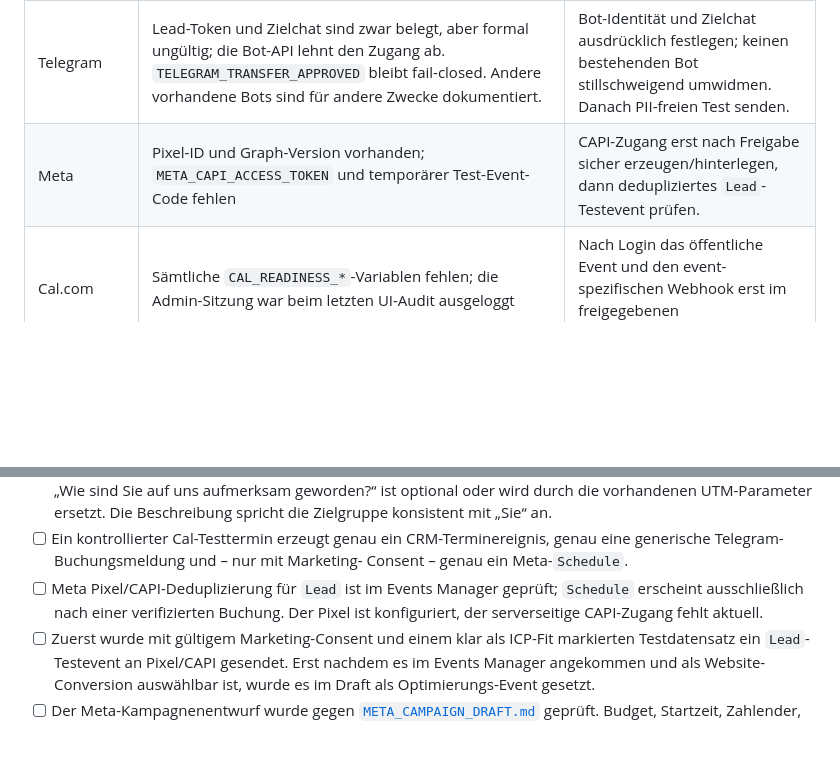
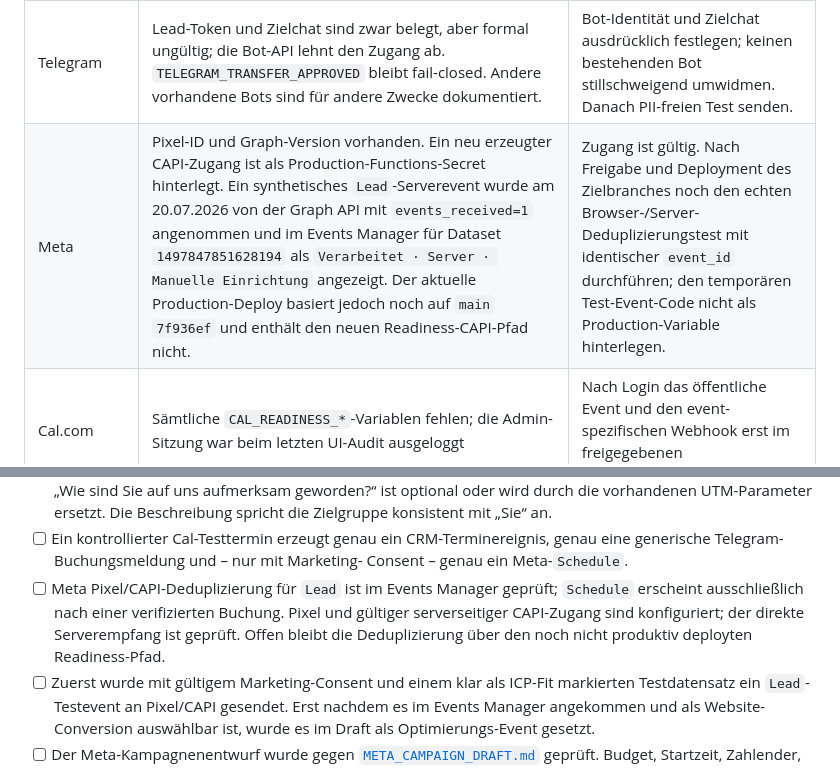
Before and after one commit to quualle/synclaro-ki-audit, a Markdown page: docs/LAUNCH_READINESS.md, 2 parts joined by grey strips. Drawn GitHub-style; blank space fills up the shorter version.

Commit message:
docs: record validated Meta CAPI access

```diff
--- a/docs/LAUNCH_READINESS.md
+++ b/docs/LAUNCH_READINESS.md
@@ -118,7 +118,7 @@ Send erhoben:
 | Core-Sicherheit | `SESSION_HMAC_SECRET`, `LEAD_SIGNING_SECRET`, `LEAD_RATE_LIMIT_SECRET` und `LEAD_IP_HASH_SALT` sind vorhanden, unterschreiten aber jeweils die geforderte Mindestlänge von 32 Zeichen | Vor Production vier neue, getrennte Werte sicher erzeugen und im Functions-Scope setzen. |
 | Supabase | URL vorhanden, aber weder `SUPABASE_SECRET_KEY` noch `SUPABASE_SERVICE_ROLE_KEY` im Production-Functions-Scope. Der read-only Live-Abgleich nennt `20260719050454` als jüngste angewandte Migration; die neue Endmigration `20260719060000` ist dort noch nicht registriert und liegt eindeutig danach. Eine isolierte Cloud-Testbranch würde im aktuellen Tarif reale Kosten auslösen. | Keine kostenpflichtige Branch wurde autonom erzeugt. Kostenfreigabe oder ausdrücklich gewählte Testalternative ist ein Geschäftsführer-Gate. |
 | Telegram | Lead-Token und Zielchat sind zwar belegt, aber formal ungültig; die Bot-API lehnt den Zugang ab. `TELEGRAM_TRANSFER_APPROVED` bleibt fail-closed. Andere vorhandene Bots sind für andere Zwecke dokumentiert. | Bot-Identität und Zielchat ausdrücklich festlegen; keinen bestehenden Bot stillschweigend umwidmen. Danach PII-freien Test senden. |
-| Meta | Pixel-ID und Graph-Version vorhanden; `META_CAPI_ACCESS_TOKEN` und temporärer Test-Event-Code fehlen | CAPI-Zugang erst nach Freigabe sicher erzeugen/hinterlegen, dann dedupliziertes `Lead`-Testevent prüfen. |
+| Meta | Pixel-ID und Graph-Version vorhanden. Ein neu erzeugter CAPI-Zugang ist als Production-Functions-Secret hinterlegt. Ein synthetisches `Lead`-Serverevent wurde am 20.07.2026 von der Graph API mit `events_received=1` angenommen und im Events Manager für Dataset `1497847851628194` als `Verarbeitet · Server · Manuelle Einrichtung` angezeigt. Der aktuelle Production-Deploy basiert jedoch noch auf `main` `7f936ef` und enthält den neuen Readiness-CAPI-Pfad nicht. | Zugang ist gültig. Nach Freigabe und Deployment des Zielbranches noch den echten Browser-/Server-Deduplizierungstest mit identischer `event_id` durchführen; den temporären Test-Event-Code nicht als Production-Variable hinterlegen. |
 | Cal.com | Sämtliche `CAL_READINESS_*`-Variablen fehlen; die Admin-Sitzung war beim letzten UI-Audit ausgeloggt | Nach Login das öffentliche Event und den event-spezifischen Webhook erst im freigegebenen Aktivierungsfenster ändern. |
 | OpenRouter | Dokumentierter Zugang vorhanden und read-only erfolgreich authentifiziert; adaptiver Laufzeitpfad ist ZDR-gebunden, fail-safe und mit Sessionpflicht sowie Netlify-Limits von 20 Fragen- und 6 Ergebnisaufrufen je 180 Sekunden pro IP/Domain geschützt | Nur im Deploy-Preview-Kontext aktivieren, echten Acht-Fragen-Lauf prüfen und vor Production zusätzlich eine harte Provider-Budgetgrenze sowie die rechtliche Transferfreigabe dokumentieren. |
 
@@ -272,8 +272,10 @@ Keiner dieser Punkte darf stillschweigend als erledigt behandelt werden.
   genau eine generische Telegram-Buchungsmeldung und – nur mit Marketing-
   Consent – genau ein Meta-`Schedule`.
 - [ ] Meta Pixel/CAPI-Deduplizierung für `Lead` ist im Events Manager geprüft;
-  `Schedule` erscheint ausschließlich nach einer verifizierten Buchung. Der
-  Pixel ist konfiguriert, der serverseitige CAPI-Zugang fehlt aktuell.
+  `Schedule` erscheint ausschließlich nach einer verifizierten Buchung. Pixel
+  und gültiger serverseitiger CAPI-Zugang sind konfiguriert; der direkte
+  Serverempfang ist geprüft. Offen bleibt die Deduplizierung über den noch
+  nicht produktiv deployten Readiness-Pfad.
 - [ ] Zuerst wurde mit gültigem Marketing-Consent und einem klar als ICP-Fit
   markierten Testdatensatz ein `Lead`-Testevent an Pixel/CAPI gesendet. Erst nachdem es im Events Manager
   angekommen und als Website-Conversion auswählbar ist, wurde es im Draft als
```
Also changed, not shown: other parts of docs/LAUNCH_READINESS.md (+1 -1 lines), docs/META_CAMPAIGN_DRAFT.md (+2 -2 lines).
